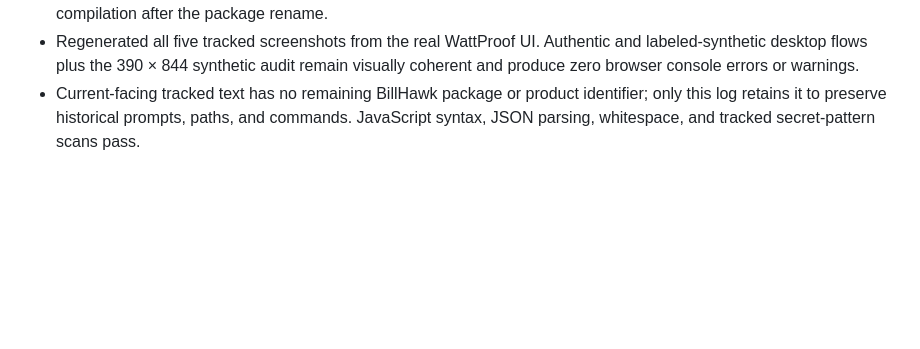
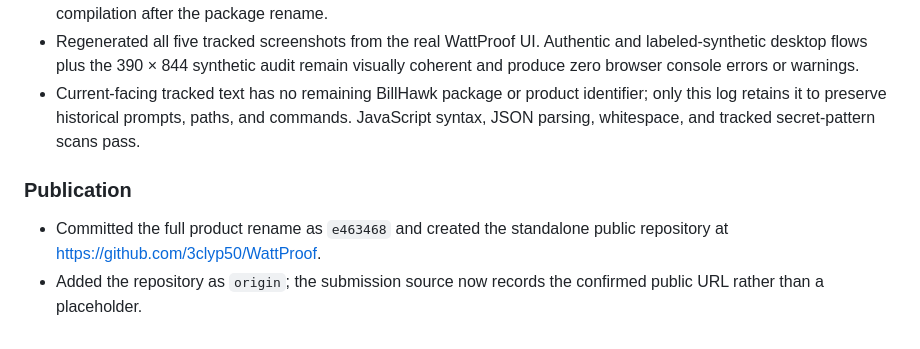
Before and after one commit to 3clyp50/WattProof, a Markdown page: CODEX_LOG.md, the part around the change. Rendered like a GitHub page; blank space fills up the shorter version.

Commit message:
Record the public WattProof repository
Add the confirmed GitHub URL to the submission source and mark the public-repository release gate complete.

```diff
--- a/CODEX_LOG.md
+++ b/CODEX_LOG.md
@@ -162,3 +162,8 @@ Set an explicit completion goal, follow through efficiently and thoroughly, pref
 - Both Python 3.13.11 and Python 3.12.3 pass 26 tests, Ruff, strict MyPy across 10 source files, and bytecode compilation after the package rename.
 - Regenerated all five tracked screenshots from the real WattProof UI. Authentic and labeled-synthetic desktop flows plus the 390 × 844 synthetic audit remain visually coherent and produce zero browser console errors or warnings.
 - Current-facing tracked text has no remaining BillHawk package or product identifier; only this log retains it to preserve historical prompts, paths, and commands. JavaScript syntax, JSON parsing, whitespace, and tracked secret-pattern scans pass.
+
+### Publication
+
+- Committed the full product rename as `e463468` and created the standalone public repository at https://github.com/3clyp50/WattProof.
+- Added the repository as `origin`; the submission source now records the confirmed public URL rather than a placeholder.
```
Also changed, not shown: SUBMISSION.md (+3 -3 lines), TODO.md (+1 -1 lines).
